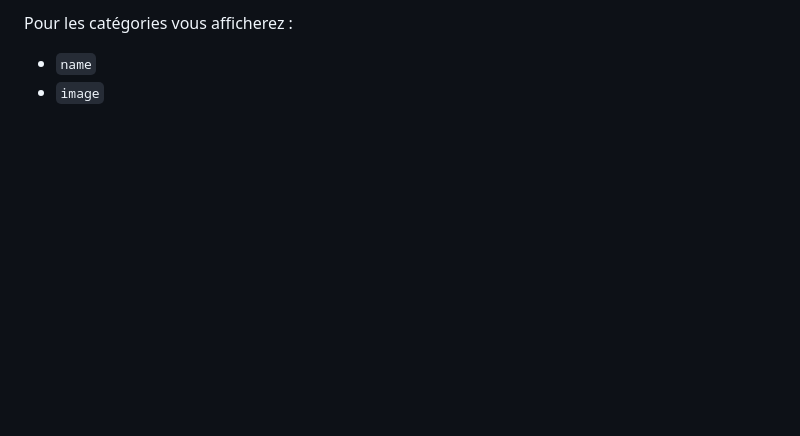
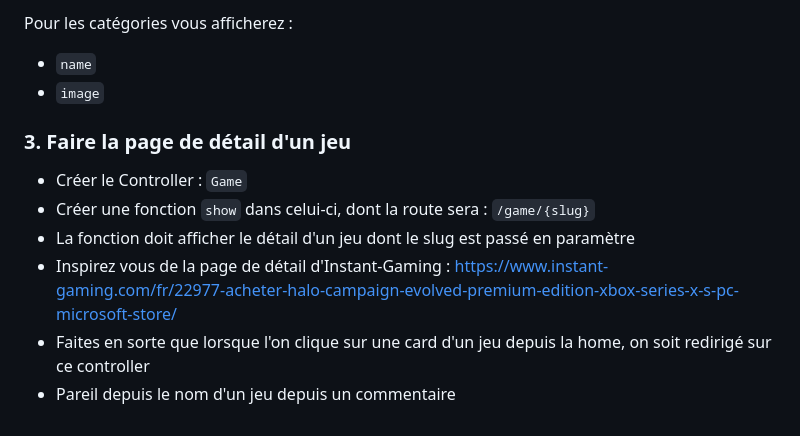
Before and after one commit to TyTy-cf/2026-poei-symfony, a Markdown page: readme.md, the part around the change. Drawn GitHub-style; blank space fills up the shorter version.

```diff
--- a/readme.md
+++ b/readme.md
@@ -199,3 +199,14 @@ Pour les commentaires vous afficherez :
 Pour les catégories vous afficherez :
 - `name`
 - `image`
+
+
+### 3. Faire la page de détail d'un jeu
+
+
+- Créer le Controller : `Game`
+- Créer une fonction `show` dans celui-ci, dont la route sera : `/game/{slug}`
+- La fonction doit afficher le détail d'un jeu dont le slug est passé en paramètre
+- Inspirez vous de la page de détail d'Instant-Gaming : https://www.instant-gaming.com/fr/22977-acheter-halo-campaign-evolved-premium-edition-xbox-series-x-s-pc-microsoft-store/
+- Faites en sorte que lorsque l'on clique sur une card d'un jeu depuis la home, on soit redirigé sur ce controller
+- Pareil depuis le nom d'un jeu depuis un commentaire
```
